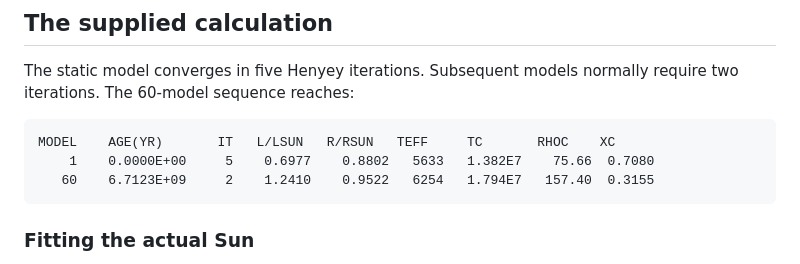
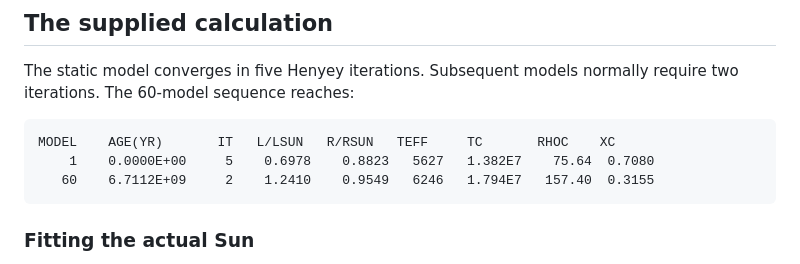
Before and after one commit to oklo/Henyey, a Markdown page: README.md, the part around the change. Rendered like a GitHub page.

Commit message:
Update supplied-calculation table to the scaled-units reference run
Co-Authored-By: Claude Fable 5 <noreply@anthropic.com>

````diff
--- a/README.md
+++ b/README.md
@@ -123,8 +123,8 @@ normally require two iterations. The 60-model sequence reaches:
 
 ```text
 MODEL    AGE(YR)       IT   L/LSUN   R/RSUN   TEFF     TC       RHOC    XC
-    1    0.0000E+00     5    0.6977    0.8802   5633   1.382E7    75.66  0.7080
-   60    6.7123E+09     2    1.2410    0.9522   6254   1.794E7   157.40  0.3155
+    1    0.0000E+00     5    0.6978    0.8823   5627   1.382E7    75.64  0.7080
+   60    6.7112E+09     2    1.2410    0.9549   6246   1.794E7   157.40  0.3155
 ```
 
 ### Fitting the actual Sun
````
